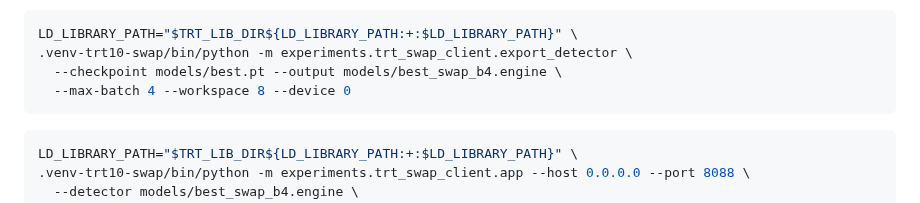
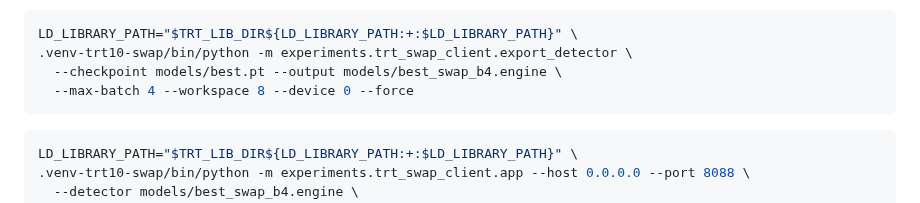
Before and after one commit to team-framework/innolive-ai, a Markdown page: experiments/trt_swap_client/README.md, the part around the change. Rendered like a GitHub page.

Commit message:
docs: TensorRT 엔진 재생성 명령 보완

````diff
--- a/experiments/trt_swap_client/README.md
+++ b/experiments/trt_swap_client/README.md
@@ -33,7 +33,7 @@ binding wheel은 제공되지 않는다. 위의 Python 3.11 environment는 이 l
 LD_LIBRARY_PATH="$TRT_LIB_DIR${LD_LIBRARY_PATH:+:$LD_LIBRARY_PATH}" \
 .venv-trt10-swap/bin/python -m experiments.trt_swap_client.export_detector \
   --checkpoint models/best.pt --output models/best_swap_b4.engine \
-  --max-batch 4 --workspace 8 --device 0
+  --max-batch 4 --workspace 8 --device 0 --force
 ```
 
 ```bash
````
